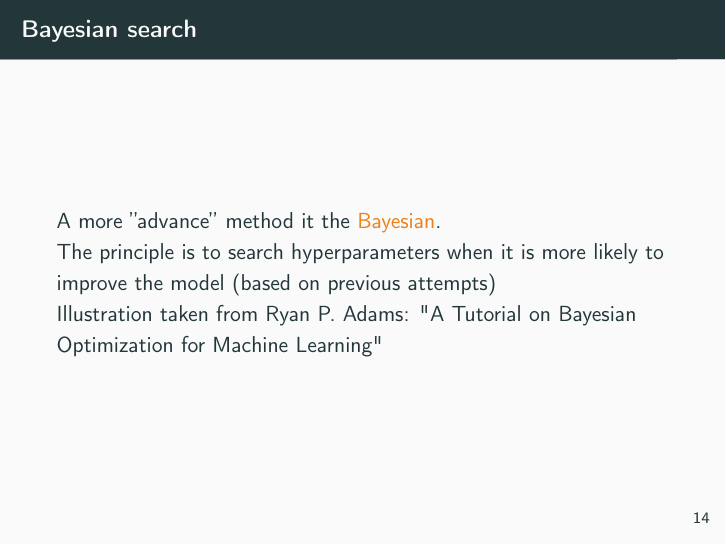
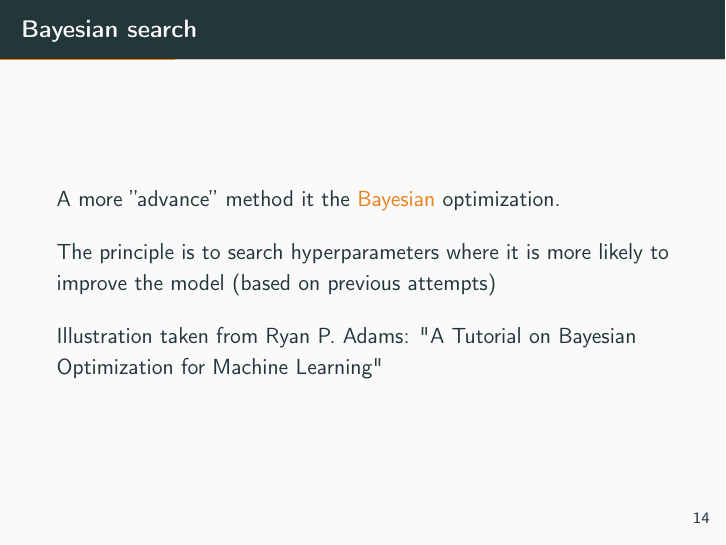
Before and after one commit to brajard/MAT330, LaTeX slides (lecture-2.tex): page 33 of 38 before the commit and page 33 of 119 after it. Compiled offline with pdfLaTeX.

Commit message:
course-2 (prov)

```diff
--- a/lecture-2.tex
+++ b/lecture-2.tex
@@ -429,10 +429,10 @@ Both gridsearch and random search are implemented and easy to use in scikit-lear
 
 
 \begin{frame}{Bayesian search}
-A more ''advance'' method it the \alert{Bayesian}.\\
-
-The principle is to search hyperparameters when it is more likely to improve the model (based on previous attempts)\\
-
+A more ''advance'' method it the \alert{Bayesian} optimization.\\
+\vspace{1em}
+The principle is to search hyperparameters where it is more likely to improve the model (based on previous attempts)\\
+\vspace{1em}
 Illustration taken from Ryan P. Adams: "A Tutorial on Bayesian Optimization for Machine Learning"
 
 
```
Also changed, not shown: fig/L2/hopt-0.png (added), fig/L2/hopt-1.png, fig/L2/hopt-2.png, fig/L2/hopt-3.png, fig/L2/hopt-4.png (deleted), lecture-2.tex (2 more changed lines).
